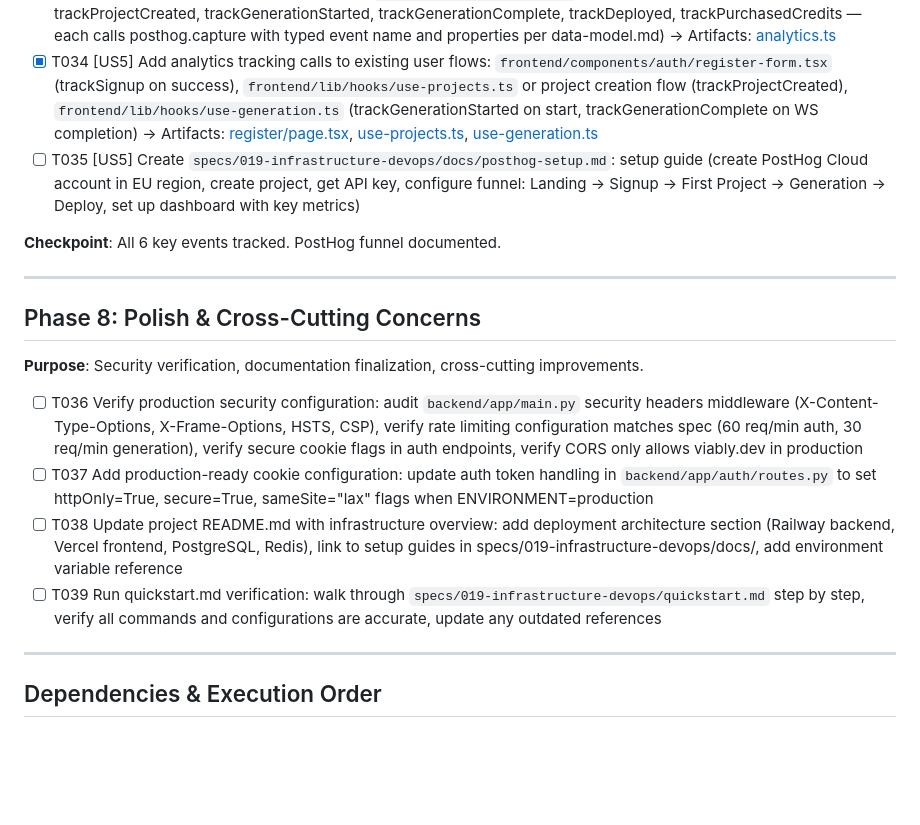
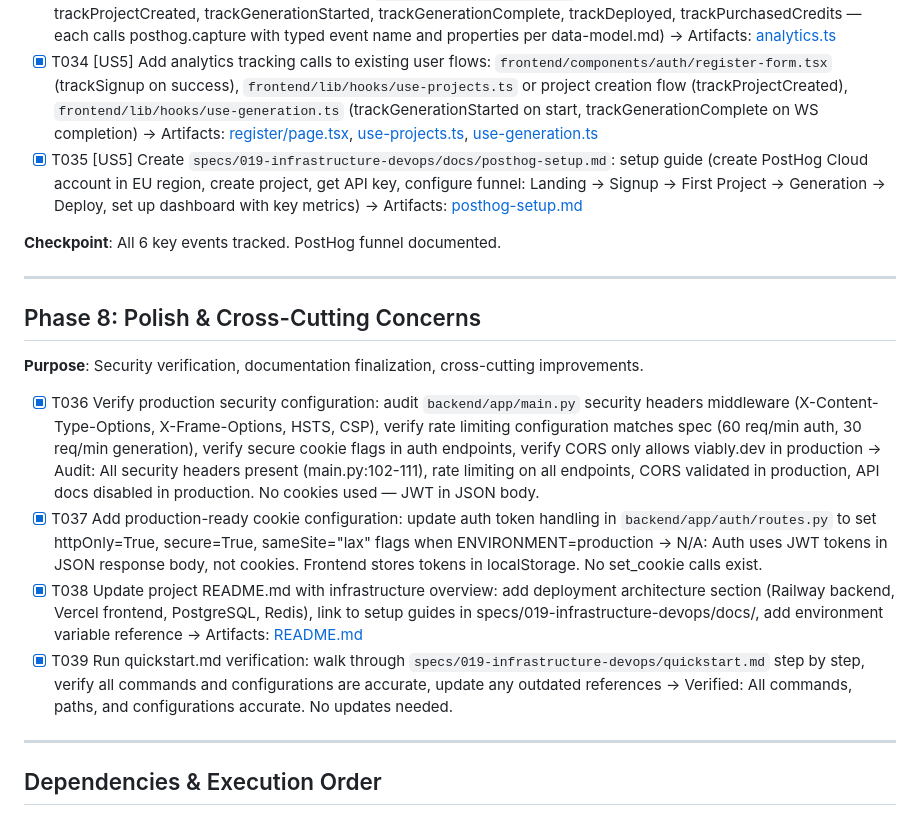
Before and after one commit to Glour/viably, a Markdown page: specs/019-infrastructure-devops/tasks.md, the part around the change. GitHub-like rendering; blank space fills up the shorter version.

```diff
--- a/specs/019-infrastructure-devops/tasks.md
+++ b/specs/019-infrastructure-devops/tasks.md
@@ -159,7 +159,8 @@
   → Artifacts: [analytics.ts](frontend/lib/analytics.ts)
 - [x] T034 [US5] Add analytics tracking calls to existing user flows: `frontend/components/auth/register-form.tsx` (trackSignup on success), `frontend/lib/hooks/use-projects.ts` or project creation flow (trackProjectCreated), `frontend/lib/hooks/use-generation.ts` (trackGenerationStarted on start, trackGenerationComplete on WS completion)
   → Artifacts: [register/page.tsx](frontend/app/(auth)/register/page.tsx), [use-projects.ts](frontend/lib/hooks/use-projects.ts), [use-generation.ts](frontend/lib/hooks/use-generation.ts)
-- [ ] T035 [US5] Create `specs/019-infrastructure-devops/docs/posthog-setup.md`: setup guide (create PostHog Cloud account in EU region, create project, get API key, configure funnel: Landing → Signup → First Project → Generation → Deploy, set up dashboard with key metrics)
+- [x] T035 [US5] Create `specs/019-infrastructure-devops/docs/posthog-setup.md`: setup guide (create PostHog Cloud account in EU region, create project, get API key, configure funnel: Landing → Signup → First Project → Generation → Deploy, set up dashboard with key metrics)
+  → Artifacts: [posthog-setup.md](specs/019-infrastructure-devops/docs/posthog-setup.md)
 
 **Checkpoint**: All 6 key events tracked. PostHog funnel documented.
 
@@ -169,10 +170,14 @@
 
 **Purpose**: Security verification, documentation finalization, cross-cutting improvements.
 
-- [ ] T036 Verify production security configuration: audit `backend/app/main.py` security headers middleware (X-Content-Type-Options, X-Frame-Options, HSTS, CSP), verify rate limiting configuration matches spec (60 req/min auth, 30 req/min generation), verify secure cookie flags in auth endpoints, verify CORS only allows viably.dev in production
-- [ ] T037 Add production-ready cookie configuration: update auth token handling in `backend/app/auth/routes.py` to set httpOnly=True, secure=True, sameSite="lax" flags when ENVIRONMENT=production
-- [ ] T038 Update project README.md with infrastructure overview: add deployment architecture section (Railway backend, Vercel frontend, PostgreSQL, Redis), link to setup guides in specs/019-infrastructure-devops/docs/, add environment variable reference
-- [ ] T039 Run quickstart.md verification: walk through `specs/019-infrastructure-devops/quickstart.md` step by step, verify all commands and configurations are accurate, update any outdated references
+- [x] T036 Verify production security configuration: audit `backend/app/main.py` security headers middleware (X-Content-Type-Options, X-Frame-Options, HSTS, CSP), verify rate limiting configuration matches spec (60 req/min auth, 30 req/min generation), verify secure cookie flags in auth endpoints, verify CORS only allows viably.dev in production
+  → Audit: All security headers present (main.py:102-111), rate limiting on all endpoints, CORS validated in production, API docs disabled in production. No cookies used — JWT in JSON body.
+- [x] T037 Add production-ready cookie configuration: update auth token handling in `backend/app/auth/routes.py` to set httpOnly=True, secure=True, sameSite="lax" flags when ENVIRONMENT=production
+  → N/A: Auth uses JWT tokens in JSON response body, not cookies. Frontend stores tokens in localStorage. No set_cookie calls exist.
+- [x] T038 Update project README.md with infrastructure overview: add deployment architecture section (Railway backend, Vercel frontend, PostgreSQL, Redis), link to setup guides in specs/019-infrastructure-devops/docs/, add environment variable reference
+  → Artifacts: [README.md](backend/README.md)
+- [x] T039 Run quickstart.md verification: walk through `specs/019-infrastructure-devops/quickstart.md` step by step, verify all commands and configurations are accurate, update any outdated references
+  → Verified: All commands, paths, and configurations accurate. No updates needed.
 
 ---
 
```
Also changed, not shown: backend/README.md (+46 -1 lines).
